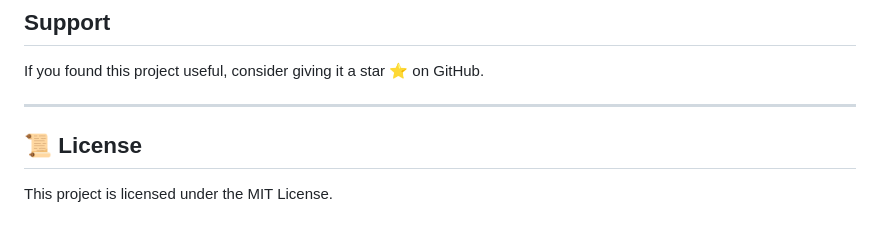
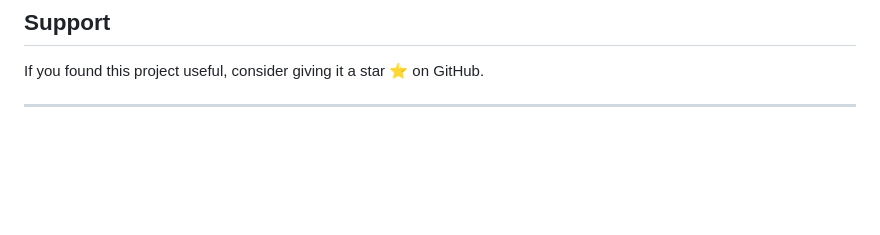
Before and after one commit to Asjad-ux/medizy, a Markdown page: README.md, the part around the change. Drawn GitHub-style; blank space fills up the shorter version.

```diff
--- a/README.md
+++ b/README.md
@@ -252,7 +252,3 @@ Healthcare Technology • Artificial Intelligence • Medical Informatics
 If you found this project useful, consider giving it a star ⭐ on GitHub.
 
 ---
-
-## 📜 License
-
-This project is licensed under the MIT License.
```
